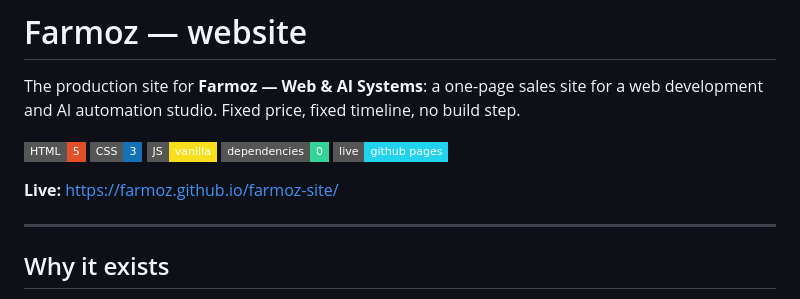
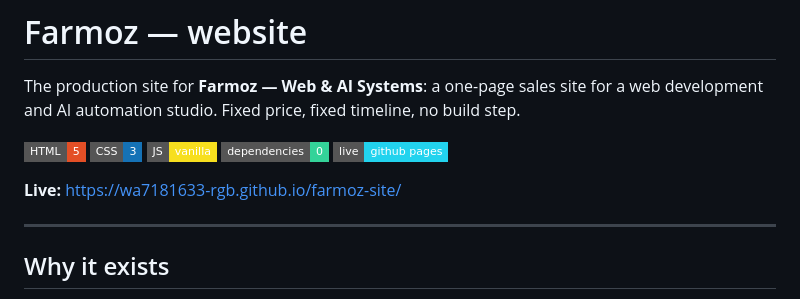
Before and after one commit to wa7181633-rgb/farmoz-site, a Markdown page: README.md, the part around one of its changes. GitHub-like rendering; badges without logos.

Commit message:
Fix incorrect live URL and site-audit link in README

```diff
--- a/README.md
+++ b/README.md
@@ -10,7 +10,7 @@ The production site for **Farmoz — Web & AI Systems**: a one-page sales site f
   <img alt="Live" src="https://img.shields.io/badge/live-github%20pages-22d3ee?style=flat-square&logo=githubpages&logoColor=white" />
 </p>
 
-**Live:** https://farmoz.github.io/farmoz-site/
+**Live:** https://wa7181633-rgb.github.io/farmoz-site/
 
 ---
 
```
Also changed, not shown: other parts of README.md (+1 -1 lines).
